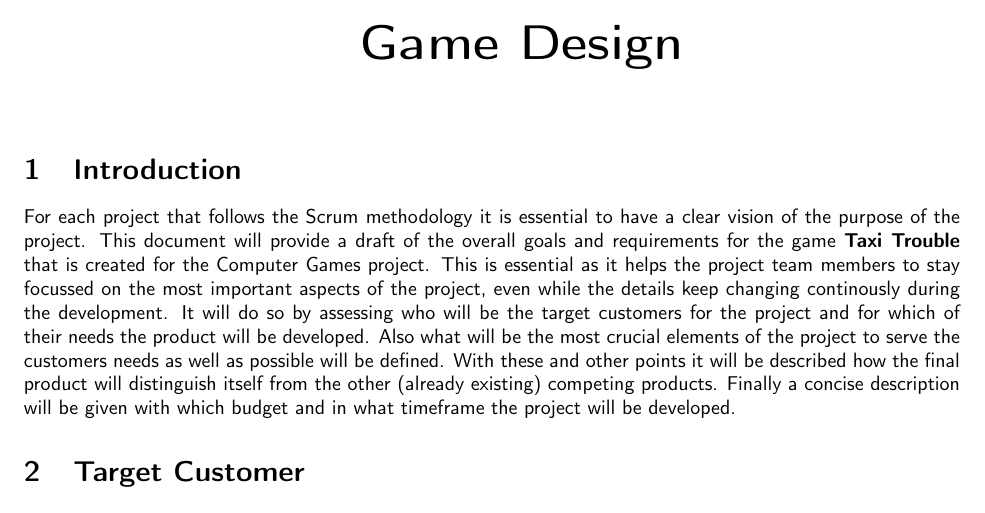
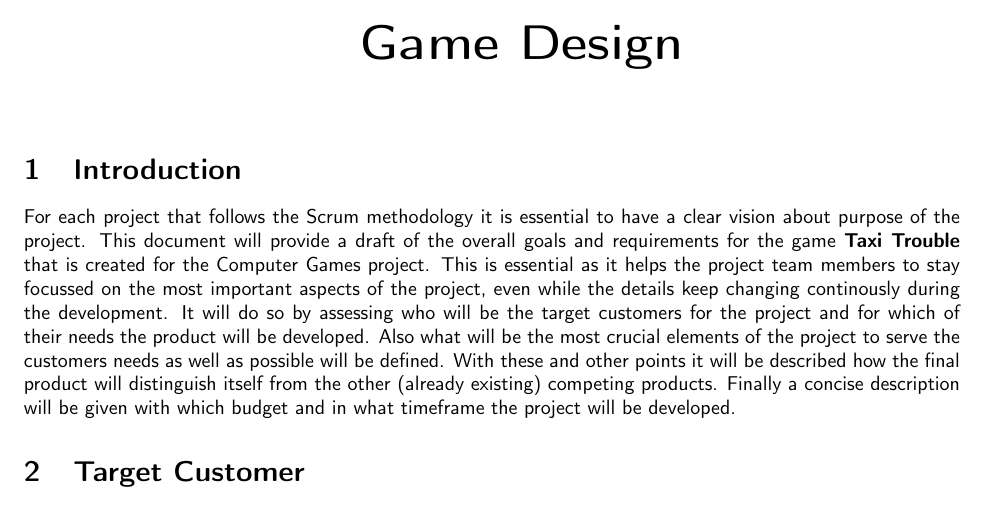
Before and after one commit to solix/Context.Project.Group.8, a LaTeX document (Sprint/1.GameStorming/Game Vision/Final_Report_Document/Game-Vision-Main.tex, which reads Sprint/1.GameStorming/Game Vision/Final_Report_Document/tex/1.Intro.tex): part of page 1 of 3, cut so that both start at the same text. Compiled offline with pdfLaTeX; a LaTeX package or settings file that is missing is left out.

Commit message:
introduction added to main design document

```diff
--- a/Sprint/1.GameStorming/Game Vision/Final_Report_Document/tex/1.Intro.tex
+++ b/Sprint/1.GameStorming/Game Vision/Final_Report_Document/tex/1.Intro.tex
@@ -1 +1 @@
-For each project that follows the Scrum methodology it is essential to have a clear vision of the purpose of the project. This document will provide a draft of the overall goals and requirements for the game \textbf{Taxi Trouble} that is created for the Computer Games project. This is essential as it helps the project team members to stay focussed on the most important aspects of the project, even while the details keep changing continously during the development. It will do so by assessing who will be the target customers for the project and for which of their needs the product will be developed. Also what will be the most crucial elements of the project to serve the customers needs as well as possible will be defined. With these and other points it will be described how the final product will distinguish itself from the other (already existing) competing products. Finally a concise description will be given with which budget and in what timeframe the project will be developed.
+For each project that follows the Scrum methodology it is essential to have a clear vision about purpose of the project. This document will provide a draft of the overall goals and requirements for the game \textbf{Taxi Trouble} that is created for the Computer Games project. This is essential as it helps the project team members to stay focussed on the most important aspects of the project, even while the details keep changing continously during the development. It will do so by assessing who will be the target customers for the project and for which of their needs the product will be developed. Also what will be the most crucial elements of the project to serve the customers needs as well as possible will be defined. With these and other points it will be described how the final product will distinguish itself from the other (already existing) competing products. Finally a concise description will be given with which budget and in what timeframe the project will be developed.
```
Also changed, not shown: Sprint/1.GameStorming/Game Vision/Final_Report_Document/Game-Vision-Main.pdf.
